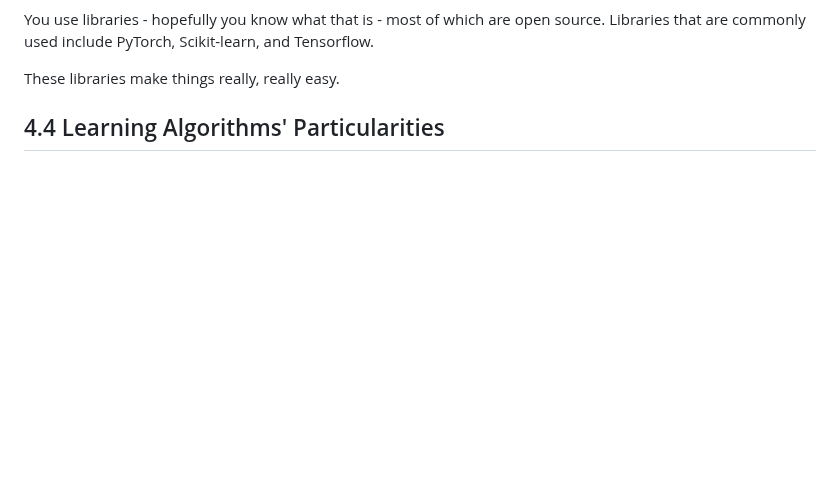
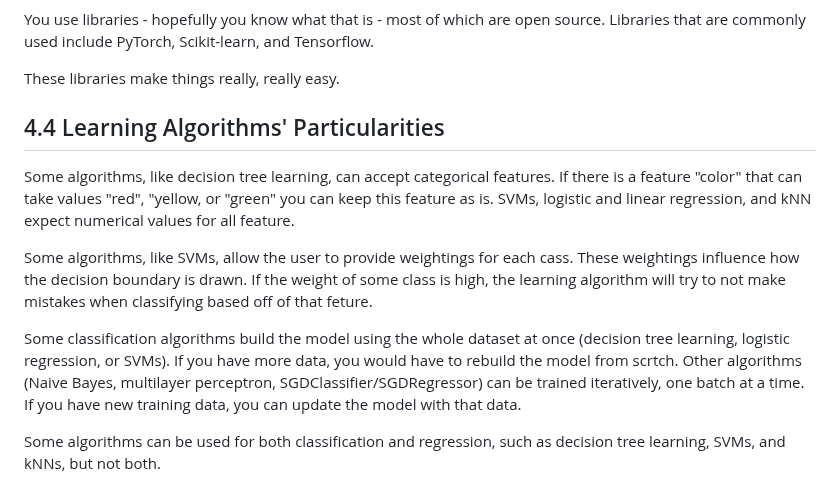
Before and after one commit to philiphan0109/ml-playground, a Markdown page: the-ml-book/notes.md, the part around the change. Drawn GitHub-style; blank space fills up the shorter version.

Commit message:
chapter 4 done

```diff
--- a/the-ml-book/notes.md
+++ b/the-ml-book/notes.md
@@ -417,3 +417,11 @@ You use libraries - hopefully you know what that is - most of which are open sou
 These libraries make things really, really easy.
 
 ## 4.4 Learning Algorithms' Particularities
+
+Some algorithms, like decision tree learning, can accept categorical features. If there is a feature "color" that can take values "red", "yellow, or "green" you can keep this feature as is. SVMs, logistic and linear regression, and kNN expect numerical values for all feature.
+
+Some algorithms, like SVMs, allow the user to provide weightings for each cass. These weightings influence how the decision boundary is drawn. If the weight of some class is high, the learning algorithm will try to not make mistakes when classifying based off of that feture.
+
+Some classification algorithms build the model using the whole dataset at once (decision tree learning, logistic regression, or SVMs). If you have more data, you would have to rebuild the model from scrtch. Other algorithms (Naive Bayes, multilayer perceptron, SGDClassifier/SGDRegressor) can be trained iteratively, one batch at a time. If you have new training data, you can update the model with that data.
+
+Some algorithms can be used for both classification and regression, such as decision tree learning, SVMs, and kNNs, but not both.
```
